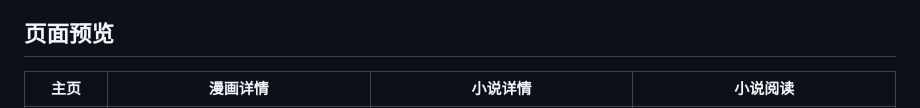
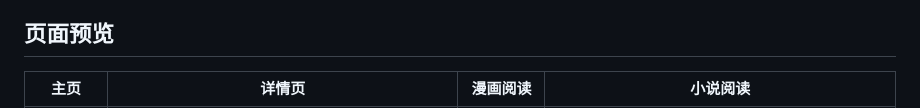
Before and after one commit to UFOAlastor/koreader_PicaYomi, a Markdown page: README.md, the part around one of its changes. GitHub-like rendering.

```diff
--- a/README.md
+++ b/README.md
@@ -8,5 +8,5 @@
 
 ## 页面预览
 
-| 主页 | 漫画详情 | 小说详情 | 小说阅读 |
+| 主页 | 详情页 | 漫画阅读 | 小说阅读 |
 |---|---|---|---|
```
Also changed, not shown: other parts of README.md (+1 -1 lines), README.en.md (+2 -2 lines), docs/screenshots/detail.png, docs/screenshots/novel-detail.png (deleted), 1 other file.
